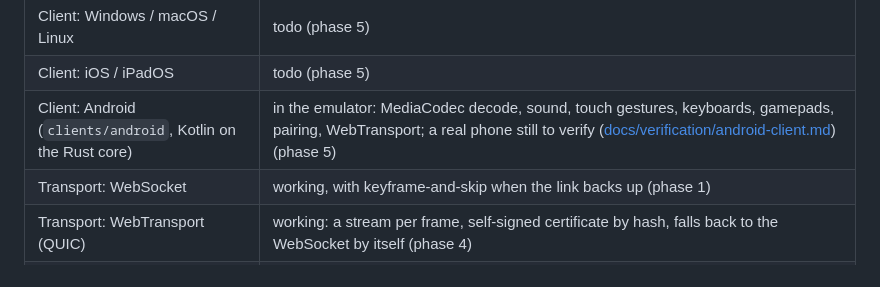
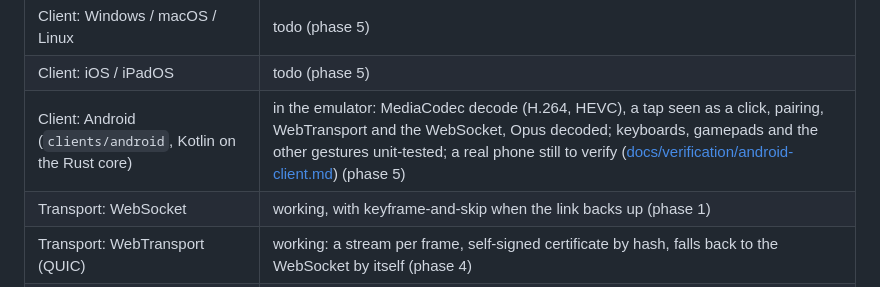
Before and after one commit to rein-harness/rein-remote, a Markdown page: README.md, the part around the change. Rendered like a GitHub page.

Commit message:
README: the Android client's line says what the emulator verified
Co-Authored-By: Claude Opus 5.5 <noreply@anthropic.com>

```diff
--- a/README.md
+++ b/README.md
@@ -32,7 +32,7 @@ Early: the design is done and being built one verified piece at a time
 | Rein previews | working: a Rein web UI chat shows a native Linux app through Rein Remote, from a phone, through a reverse proxy (phase 2) |
 | Client: Windows / macOS / Linux | todo (phase 5) |
 | Client: iOS / iPadOS | todo (phase 5) |
-| Client: Android (`clients/android`, Kotlin on the Rust core) | in the emulator: MediaCodec decode, sound, touch gestures, keyboards, gamepads, pairing, WebTransport; a real phone still to verify ([docs/verification/android-client.md](docs/verification/android-client.md)) (phase 5) |
+| Client: Android (`clients/android`, Kotlin on the Rust core) | in the emulator: MediaCodec decode (H.264, HEVC), a tap seen as a click, pairing, WebTransport and the WebSocket, Opus decoded; keyboards, gamepads and the other gestures unit-tested; a real phone still to verify ([docs/verification/android-client.md](docs/verification/android-client.md)) (phase 5) |
 | Transport: WebSocket | working, with keyframe-and-skip when the link backs up (phase 1) |
 | Transport: WebTransport (QUIC) | working: a stream per frame, self-signed certificate by hash, falls back to the WebSocket by itself (phase 4) |
 | Transport: relay (behind NAT, no open ports) | working: `rein-remote relay` (self-hosted), `serve --relay`; NAT hole punching todo (phase 4) |
```
